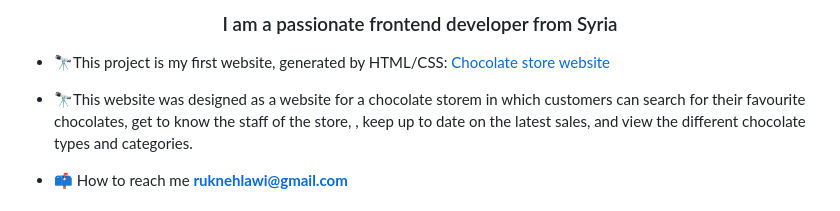
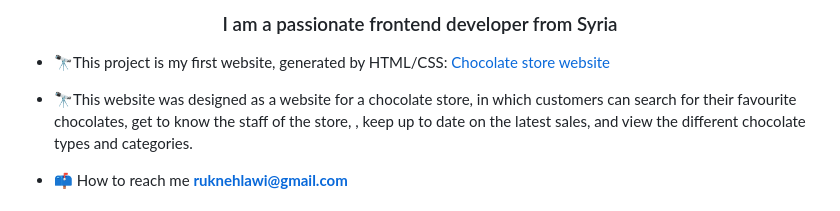
Before and after one commit to rukayanehlawi/Chocolate-store-website, a Markdown page: README.md, the part around the change. Drawn GitHub-style.

```diff
--- a/README.md
+++ b/README.md
@@ -2,7 +2,7 @@
 <h3 align="center">I am a passionate frontend developer from Syria</h3>
 
 - 🔭This project is my first website, generated by HTML/CSS: [Chocolate store website](https://github.com/rukayanehlawi/Chocolate-store-website.git)
-- 🔭This website was designed as a website for a chocolate storem in which customers can search for their favourite chocolates, get to know the staff of the store,
+- 🔭This website was designed as a website for a chocolate store, in which customers can search for their favourite chocolates, get to know the staff of the store,
 , keep up to date on the latest sales, and view the different chocolate types and categories.
 
 - 📫 How to reach me **ruknehlawi@gmail.com**
```
